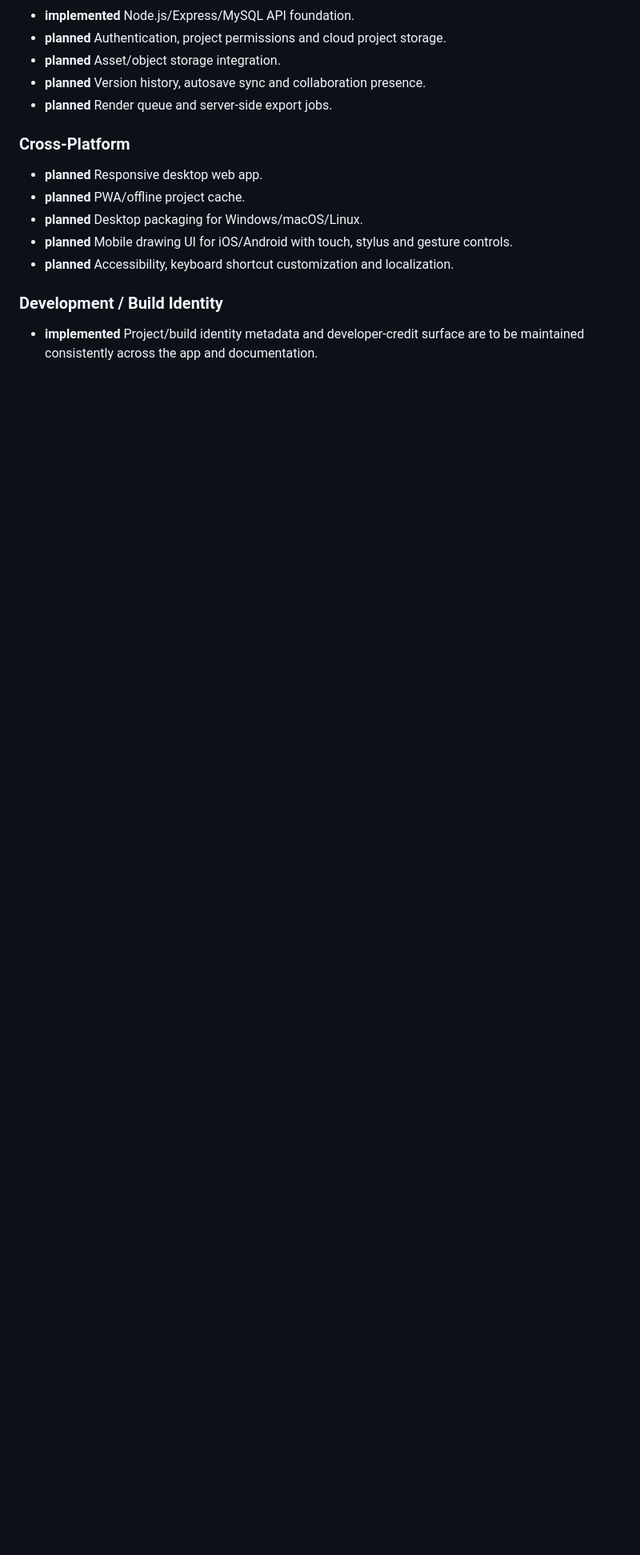
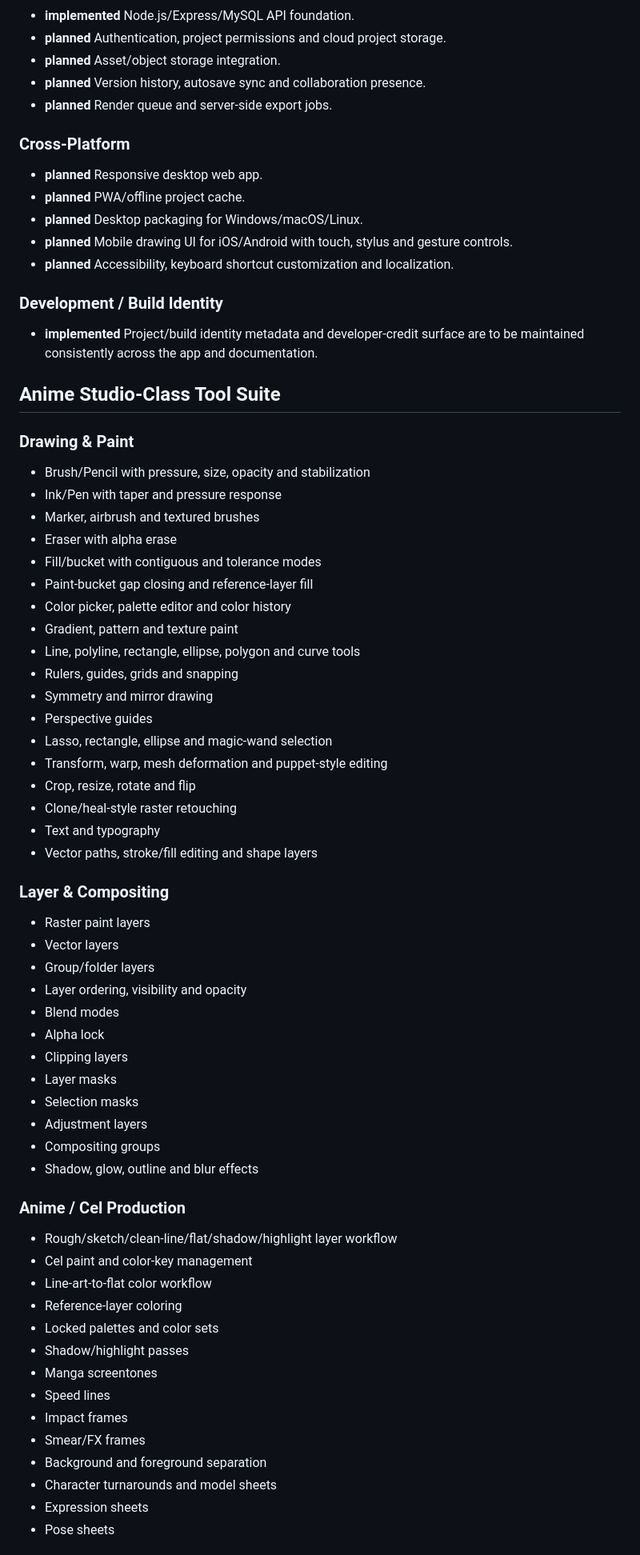
Before and after one commit to ArkansasIo/Drawing-program, a Markdown page: CATALOG.md, the part around one of its changes. Shown at 80% size. Drawn GitHub-style; blank space fills up the shorter version.

Commit message:
Expand catalog with full Anime Studio-class tool suite

```diff
--- a/CATALOG.md
+++ b/CATALOG.md
@@ -171,3 +171,57 @@ The following systems are tracked so the editor can grow into a complete 2D anim
 
 ### Development / Build Identity
 - **implemented** Project/build identity metadata and developer-credit surface are to be maintained consistently across the app and documentation.
+
+
+## Anime Studio-Class Tool Suite
+
+### Drawing & Paint
+- Brush/Pencil with pressure, size, opacity and stabilization
+- Ink/Pen with taper and pressure response
+- Marker, airbrush and textured brushes
+- Eraser with alpha erase
+- Fill/bucket with contiguous and tolerance modes
+- Paint-bucket gap closing and reference-layer fill
+- Color picker, palette editor and color history
+- Gradient, pattern and texture paint
+- Line, polyline, rectangle, ellipse, polygon and curve tools
+- Rulers, guides, grids and snapping
+- Symmetry and mirror drawing
+- Perspective guides
+- Lasso, rectangle, ellipse and magic-wand selection
+- Transform, warp, mesh deformation and puppet-style editing
+- Crop, resize, rotate and flip
+- Clone/heal-style raster retouching
+- Text and typography
+- Vector paths, stroke/fill editing and shape layers
+
+### Layer & Compositing
+- Raster paint layers
+- Vector layers
+- Group/folder layers
+- Layer ordering, visibility and opacity
+- Blend modes
+- Alpha lock
+- Clipping layers
+- Layer masks
+- Selection masks
+- Adjustment layers
+- Compositing groups
+- Shadow, glow, outline and blur effects
+
+### Anime / Cel Production
+- Rough/sketch/clean-line/flat/shadow/highlight layer workflow
+- Cel paint and color-key management
+- Line-art-to-flat color workflow
+- Reference-layer coloring
+- Locked palettes and color sets
+- Shadow/highlight passes
+- Manga screentones
+- Speed lines
+- Impact frames
+- Smear/FX frames
+- Background and foreground separation
+- Character turnarounds and model sheets
+- Expression sheets
+- Pose sheets
+
```
Also changed, not shown: other parts of CATALOG.md (+129 -0 lines).
